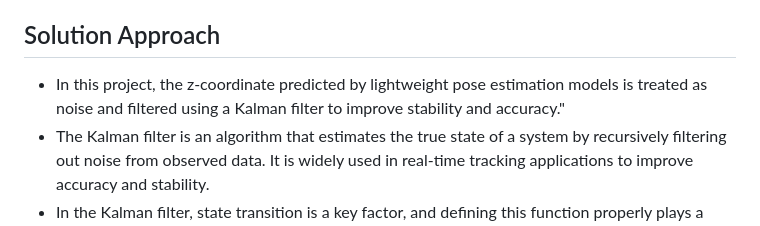
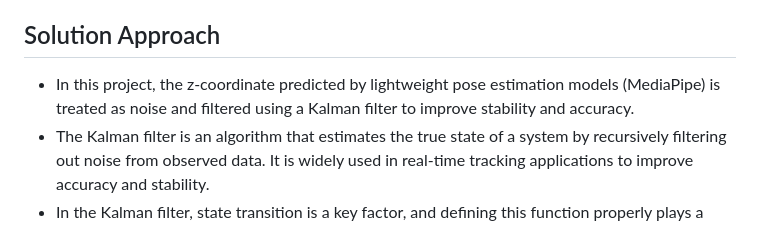
Before and after one commit to gstls/WebPose3D-RealTime, a Markdown page: README.md, the part around the change. GitHub-like rendering.

```diff
--- a/README.md
+++ b/README.md
@@ -14,7 +14,7 @@ Watch the video to see smoother real-time pose estimation.
 - This project aims to find an optimal balance between the accuracy and computational cost of pose estimation models. Furthermore, it enhances scalability for real-time applications.
 
 ## Solution Approach
-- In this project, the z-coordinate predicted by lightweight pose estimation models is treated as noise and filtered using a Kalman filter to improve stability and accuracy."
+- In this project, the z-coordinate predicted by lightweight pose estimation models (MediaPipe) is treated as noise and filtered using a Kalman filter to improve stability and accuracy.
 - The Kalman filter is an algorithm that estimates the true state of a system by recursively filtering out noise from observed data. It is widely used in real-time tracking applications to improve accuracy and stability.
 - In the Kalman filter, state transition is a key factor, and defining this function properly plays a crucial role in determining the filter's performance.
 - This project uses a Kalman filter state transition function that incorporates a smoothing transition method while enforcing projection constraints based on predefined joint lengths, ensuring gradual and stable updates with a maximum step size constraint.
```
